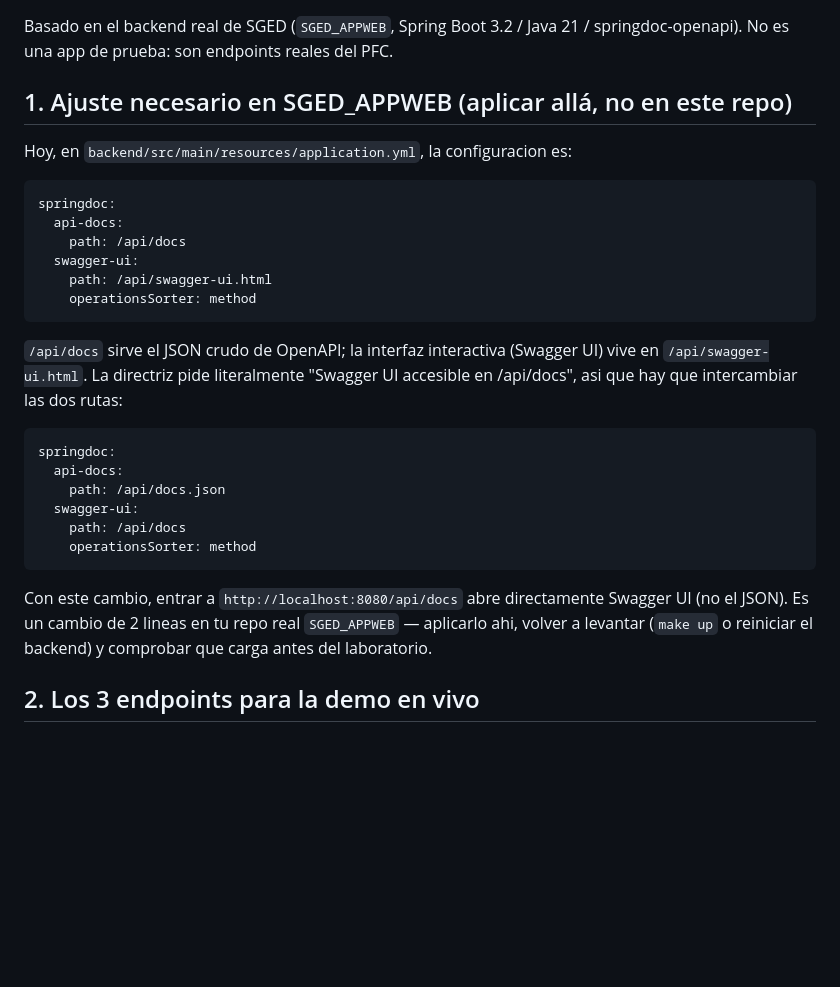
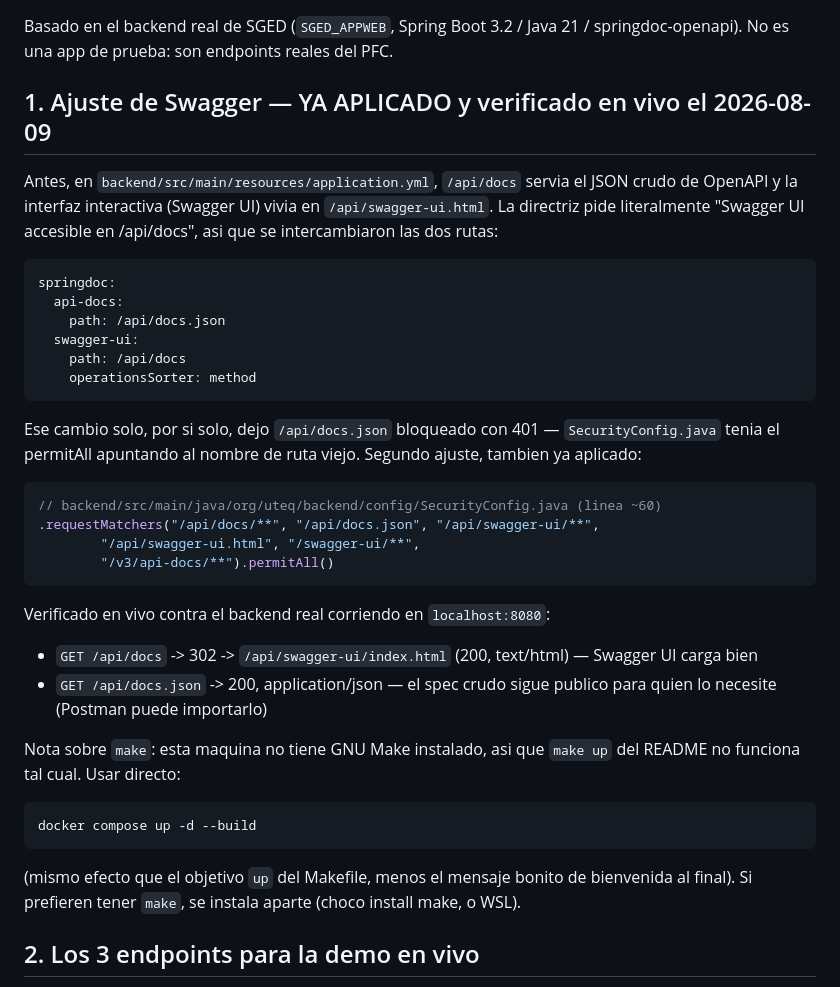
Before and after one commit to Alejandro-hub19/AppWeb-PracExpe2-Pallo-Beltran-Cruz, a Markdown page: docs/pallo_api_rest_swagger.md, the part around one of its changes. GitHub-like rendering; blank space fills up the shorter version.

````diff
--- a/docs/pallo_api_rest_swagger.md
+++ b/docs/pallo_api_rest_swagger.md
@@ -2,20 +2,9 @@
 
 Basado en el backend real de SGED (`SGED_APPWEB`, Spring Boot 3.2 / Java 21 / springdoc-openapi). No es una app de prueba: son endpoints reales del PFC.
 
-## 1. Ajuste necesario en SGED_APPWEB (aplicar allá, no en este repo)
+## 1. Ajuste de Swagger — YA APLICADO y verificado en vivo el 2026-08-09
 
-Hoy, en `backend/src/main/resources/application.yml`, la configuracion es:
-
-```yaml
-springdoc:
-  api-docs:
-    path: /api/docs
-  swagger-ui:
-    path: /api/swagger-ui.html
-    operationsSorter: method
-```
-
-`/api/docs` sirve el JSON crudo de OpenAPI; la interfaz interactiva (Swagger UI) vive en `/api/swagger-ui.html`. La directriz pide literalmente "Swagger UI accesible en /api/docs", asi que hay que intercambiar las dos rutas:
+Antes, en `backend/src/main/resources/application.yml`, `/api/docs` servia el JSON crudo de OpenAPI y la interfaz interactiva (Swagger UI) vivia en `/api/swagger-ui.html`. La directriz pide literalmente "Swagger UI accesible en /api/docs", asi que se intercambiaron las dos rutas:
 
 ```yaml
 springdoc:
@@ -26,7 +15,24 @@ springdoc:
     operationsSorter: method
 ```
 
-Con este cambio, entrar a `http://localhost:8080/api/docs` abre directamente Swagger UI (no el JSON). Es un cambio de 2 lineas en tu repo real `SGED_APPWEB` — aplicarlo ahi, volver a levantar (`make up` o reiniciar el backend) y comprobar que carga antes del laboratorio.
+Ese cambio solo, por si solo, dejo `/api/docs.json` bloqueado con 401 — `SecurityConfig.java` tenia el permitAll apuntando al nombre de ruta viejo. Segundo ajuste, tambien ya aplicado:
+
+```java
+// backend/src/main/java/org/uteq/backend/config/SecurityConfig.java (linea ~60)
+.requestMatchers("/api/docs/**", "/api/docs.json", "/api/swagger-ui/**",
+        "/api/swagger-ui.html", "/swagger-ui/**",
+        "/v3/api-docs/**").permitAll()
+```
+
+Verificado en vivo contra el backend real corriendo en `localhost:8080`:
+- `GET /api/docs` -> 302 -> `/api/swagger-ui/index.html` (200, text/html) — Swagger UI carga bien
+- `GET /api/docs.json` -> 200, application/json — el spec crudo sigue publico para quien lo necesite (Postman puede importarlo)
+
+Nota sobre `make`: esta maquina no tiene GNU Make instalado, asi que `make up` del README no funciona tal cual. Usar directo:
+```bash
+docker compose up -d --build
+```
+(mismo efecto que el objetivo `up` del Makefile, menos el mensaje bonito de bienvenida al final). Si prefieren tener `make`, se instala aparte (choco install make, o WSL).
 
 ## 2. Los 3 endpoints para la demo en vivo
 
````
Also changed, not shown: other parts of docs/pallo_api_rest_swagger.md (+20 -21 lines), docs/pallo_soap_vs_rest.md (+5 -11 lines).
